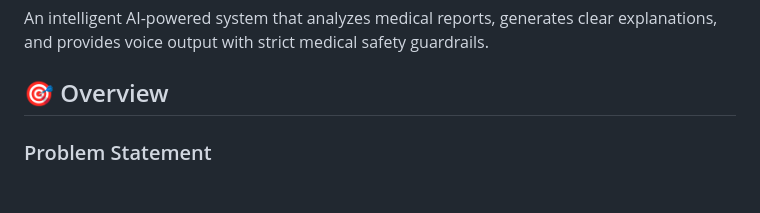
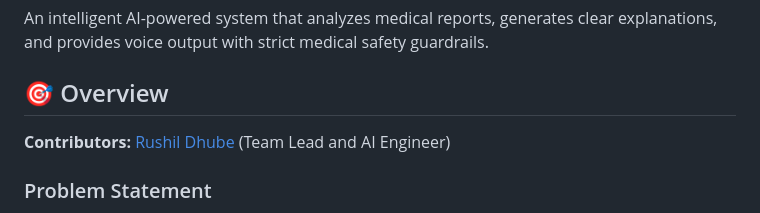
Before and after one commit to iiptmodel/Hsuit_Module_3, a Markdown page: README.md, the part around the change. GitHub-like rendering; blank space fills up the shorter version.

```diff
--- a/README.md
+++ b/README.md
@@ -8,6 +8,8 @@
 An intelligent AI-powered system that analyzes medical reports, generates clear explanations, and provides voice output with strict medical safety guardrails.
 
 ## 🎯 Overview
+
+**Contributors:** [Rushil Dhube](https://github.com/rushildhube) (Team Lead and AI Engineer)
 
 ### Problem Statement
 Patients often receive complex medical reports filled with technical jargon that are difficult to understand without medical training. This leads to confusion, anxiety, and delayed understanding of important health information.
```
